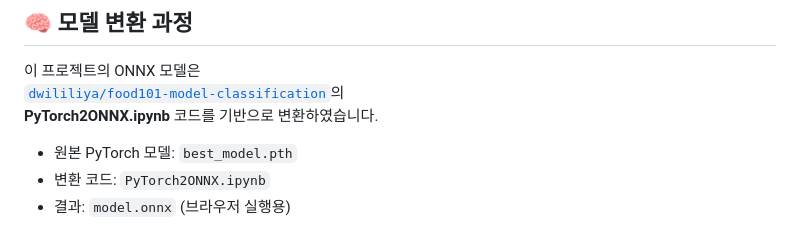
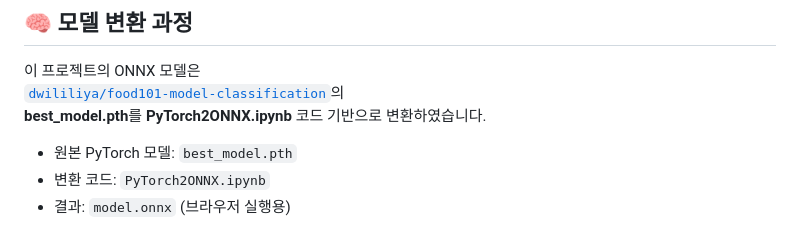
Before and after one commit to kkkyumin/AI-and-software-revolution, a Markdown page: README.md, the part around the change. Rendered like a GitHub page.

Commit message:
Clarify ONNX model conversion source and output
Updated model conversion details in README.

```diff
--- a/README.md
+++ b/README.md
@@ -78,7 +78,7 @@ AI 언어 모델을 이용해 해당 음식의 특징과 문화적 배경을 자
 
 이 프로젝트의 ONNX 모델은
 [`dwililiya/food101-model-classification`](https://huggingface.co/dwililiya/food101-model-classification)의
-**PyTorch2ONNX.ipynb** 코드를 기반으로 변환하였습니다.
+**best_model.pth**를 **PyTorch2ONNX.ipynb** 코드 기반으로 변환하였습니다.
 
 - 원본 PyTorch 모델: `best_model.pth`
 - 변환 코드: `PyTorch2ONNX.ipynb`
```
